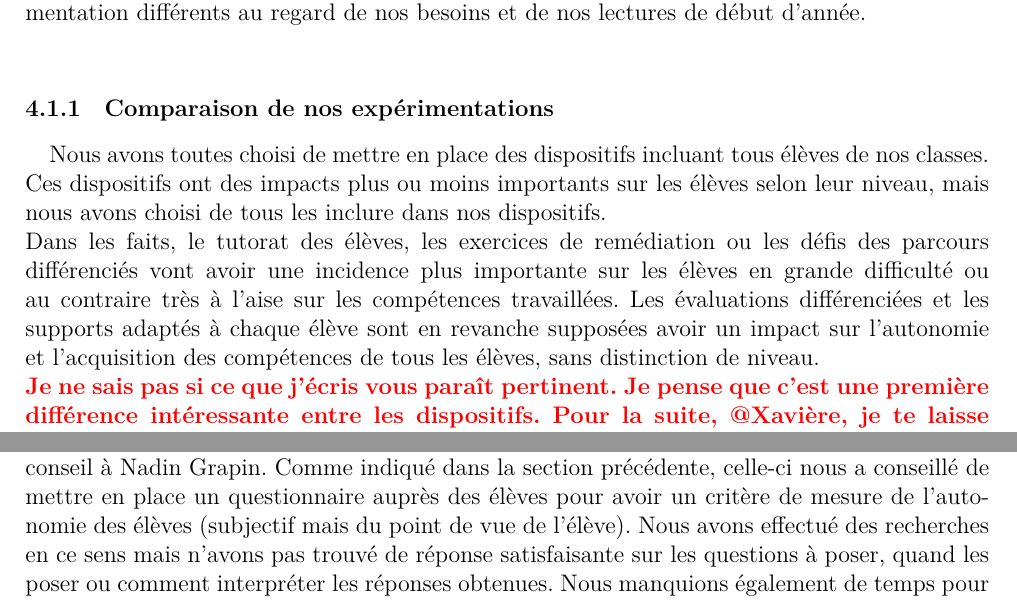
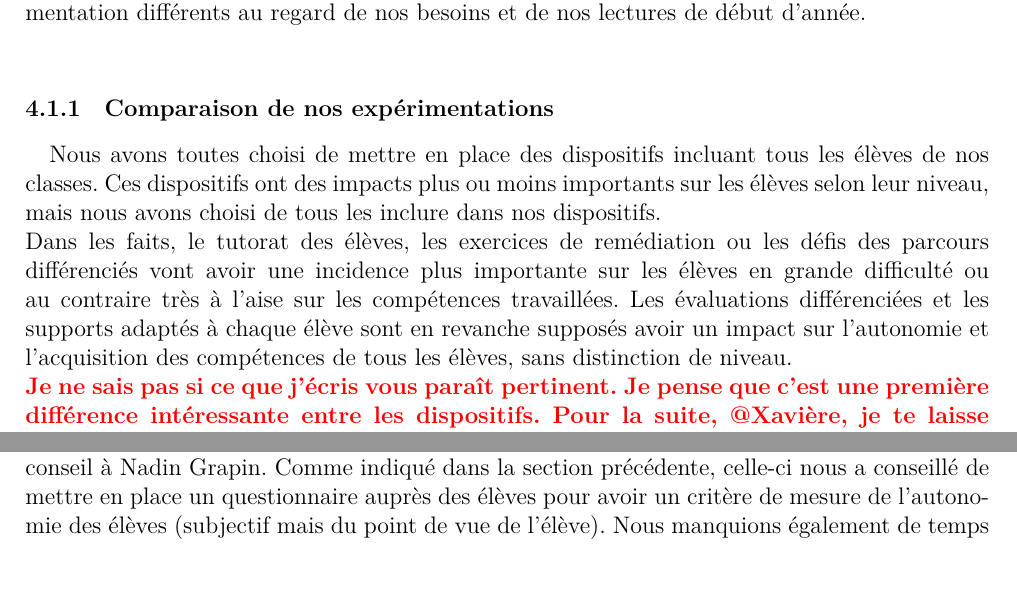
Before and after one commit to vvvictoire/memoire-meef, a LaTeX book (main/henriette_jidouard_milis_2018_19_MEMOIRE MEEF.tex, which reads main/sections/discussions.tex): two parts of pages 31 and 35 of 62, joined at a grey line, cut so that both start at the same text, the shorter picture padded with empty space. Compiled offline with XeLaTeX.

Commit message:
corrections typos

```diff
--- a/main/sections/discussions.tex
+++ b/main/sections/discussions.tex
@@ -4,8 +4,8 @@ Dans cette partie, nous faisons le point sur nos pratiques avec un regard critiq
 Comme indiqué dans la partie \ref{Expérimentations}-Expérimentations, nous avons effectué des choix d'expérimentation différents au regard de nos besoins et de nos lectures de début d'année.\\
 
 \subsubsection{Comparaison de nos expérimentations}
-\paragraph*{}Nous avons toutes choisi de mettre en place des dispositifs incluant tous élèves de nos classes. Ces dispositifs ont des impacts plus ou moins importants sur les élèves selon leur niveau, mais nous avons choisi de tous les inclure dans nos dispositifs.\\
-Dans les faits, le tutorat des élèves, les exercices de remédiation ou les défis des parcours différenciés vont avoir une incidence plus importante sur les élèves en grande difficulté ou au contraire très à l'aise sur les compétences travaillées. Les évaluations différenciées et les supports adaptés à chaque élève sont en revanche supposées avoir un impact sur l'autonomie et l'acquisition des compétences de tous les élèves, sans distinction de niveau.\\
+\paragraph*{}Nous avons toutes choisi de mettre en place des dispositifs incluant tous les élèves de nos classes. Ces dispositifs ont des impacts plus ou moins importants sur les élèves selon leur niveau, mais nous avons choisi de tous les inclure dans nos dispositifs.\\
+Dans les faits, le tutorat des élèves, les exercices de remédiation ou les défis des parcours différenciés vont avoir une incidence plus importante sur les élèves en grande difficulté ou au contraire très à l'aise sur les compétences travaillées. Les évaluations différenciées et les supports adaptés à chaque élève sont en revanche supposés avoir un impact sur l'autonomie et l'acquisition des compétences de tous les élèves, sans distinction de niveau.\\
 \remark{Je ne sais pas si ce que j'écris vous paraît pertinent. Je pense que c'est une première différence intéressante entre les dispositifs. Pour la suite, @Xavière, je te laisse modifier à ta guise!}
 \paragraph*{}Dans la construction des parcours différenciés, Xavière et Julia ont toutes les deux mis en place des parcours de formes différentes. Alors que Julia propose un guide de parcours ainsi qu'une série d'exercices selon la réussite ou non de l'élève, Xavière propose une feuille d'exercices avec une version plus ou moins difficile de l'exercice (variation dans le choix des variables didactiques) et l'élève choisit celui qu'il traite \remark{il me semble, de mémoire}. Dans les deux cas, un élève en difficulté aura la possibilité de traiter un exercice plus facile pour appréhender une notion, et les élèves les plus à l'aise auront accès à des problèmes plus difficiles à aborder.\\
 La différence de présentation présente cependant une différence d'approche très intéressante car dans l'expérimentation de Julia, les élèves n'ont pas le choix de traiter la version facile d'un exercice ou le défi de leur parcours. Ils doivent également identifier par eux-mêmes une situation d'échec ou de fragilité dans le traitement d'un exercice, qui demande d'effectuer un exercice supplémentaire. Au contraire, l'approche de Xavière donne le choix aux élèves dans le niveau de l'exercice à traiter. D'un côté on peut s'attendre à ce que les élèves à l'aise essaient toutes les versions ou que les élèves ne choisissent que la facilité, d'un autre côté, un élève en difficulté ne passera pas par une étape « d'échec » avant de traiter un exercice plus abordable.
@@ -81,7 +81,7 @@ plus poussés.\\
 L'évaluation de l'efficacité de nos pratiques nous est d'autant plus difficile que nous sommes novices dans l'enseignement (nous avons donc peu de recul sur ce que les élèves peuvent produire de manière générale). Cela est encore plus vrai pour Xavière qui enseigne en établiessement prioritaire, ou pour Julia dont la classe de 6\up{e} est une classe partiellement sans notes (classe non notée en Français, Histoire-Géographie et Technologie et en classe inversée en Français). Leurs élèves sont sujets à des dispositifs pédagogiques nombreux et variés, ce qui augmente la difficulté d'évaluer l'impact des expérimentations à long terme.
 
 %Conseils reçus et mis en place ou non
-\paragraph*{} Ne trouvant pas d'exemples pratiques de mesure d'impact de dispositifs de différenciation pédagogique sur l'autonomie ou l'acquisition des compétences, nous avons d'abord demandé conseil à Nadin Grapin. Comme indiqué dans la section précédente, celle-ci nous a conseillé de mettre en place un questionnaire auprès des élèves pour avoir un critère de mesure  de l'autonomie des élèves (subjectif mais du point de vue de l'élève). Nous avons effectué des recherches en ce sens mais n'avons pas trouvé de réponse satisfaisante sur les questions à poser, quand les poser ou comment interpréter les réponses obtenues. Nous manquions également de temps pour proposer un questionnaire suite à une expérimentation (nous avons testé nos pratiques assez tôt dans l'année) et ne n'étions pas convaincue de produire une analyse pertinente à partir des réponses éventuellement collectées.\\
+\paragraph*{} Ne trouvant pas d'exemples pratiques de mesure d'impact de dispositifs de différenciation pédagogique sur l'autonomie ou l'acquisition des compétences, nous avons d'abord demandé conseil à Nadin Grapin. Comme indiqué dans la section précédente, celle-ci nous a conseillé de mettre en place un questionnaire auprès des élèves pour avoir un critère de mesure  de l'autonomie des élèves (subjectif mais du point de vue de l'élève). Nous manquions également de temps pour proposer un questionnaire suite à une expérimentation (nous avons testé nos pratiques assez tôt dans l'année) et ne n'étions pas convaincue de produire une analyse pertinente à partir des réponses éventuellement collectées.\\
 Nous avons également interrogé nos collègues de l'ESPÉ, nos tutrices et nos formateurs sur leur manière d'évaluer l'impact de leurs pratiques sur l'autonomie des élèves ou leurs évolution. L'observation des notes des élèves est évidemment revenue mais on nous a également proposé des méthodes d'évaluation que nous pouvions tester lors des séances d'expérimentation qui étaient encore en cours.
 Ainsi, Marine Doceul, la tutrice terrain de Julia, a indiqué qu'elle créait une évaluation « Travailler en autonomie » pour les élèves sur deux heures de séances. Les élèves peuvent avoir vert plus, vert, jaune ou rouge (établissement avec évaluation par compétences). L'autonomie est notée de vert à rouge dans son cas. Au début de chaque séance, elle annonce aux élèves qu'ils ont tous vert à l'évaluation et qu'elle évalue leur capacité à se mettre immédiatement au travail lors des phases de travail individuel. Si elle doit demander à un élève de travailler après un certain délai, sa note passe à jaune. Lors de la seconde séance, elle propose les même modalités aux élèves mais repart de la grille de notes précédente. Un élève ayant eu jaune à la séance précédente peut passer à rouge, un élève ayant obtenu vert à la séance précédente peut finir à jaune sur l'évaluation. L'évaluation est dégressive car Madame Doceul et nos collègues ont mis ce dispositif en classe suite à des problèmes de mise au travail de la classe dans toutes les matières.\\
 Lorsqu'elle a expérimenté ce mode d'évaluation, Julia a proposé les mêmes modalités aux élèves, mais avec la possibilité de rattraper sa note pour les élèves faisant un effort particulier en seconde séance (travail en autonomie et dans le calme). Cela lui a permis d'observer que plus d'élèves qu'elle ne le pensait parvenaient à se mettre rapidement au travail et sans aide. Cependant, ce mode de mesure de l'autonomie est problématique car le fait de savoir qu'ils sont évalués encourage les élèves à travailler en autonomie (peut-être plus que le dispositif expérimenté). Ce mode d'évaluation n'a pas été retenu pour l'évaluation de l'impact des expérimentations mais nous sert actuellement pour motiver nos élèves à se mettre au travail rapidement.\\
```
Also changed, not shown: main/sections/lectures.tex (+1 -1 lines).
